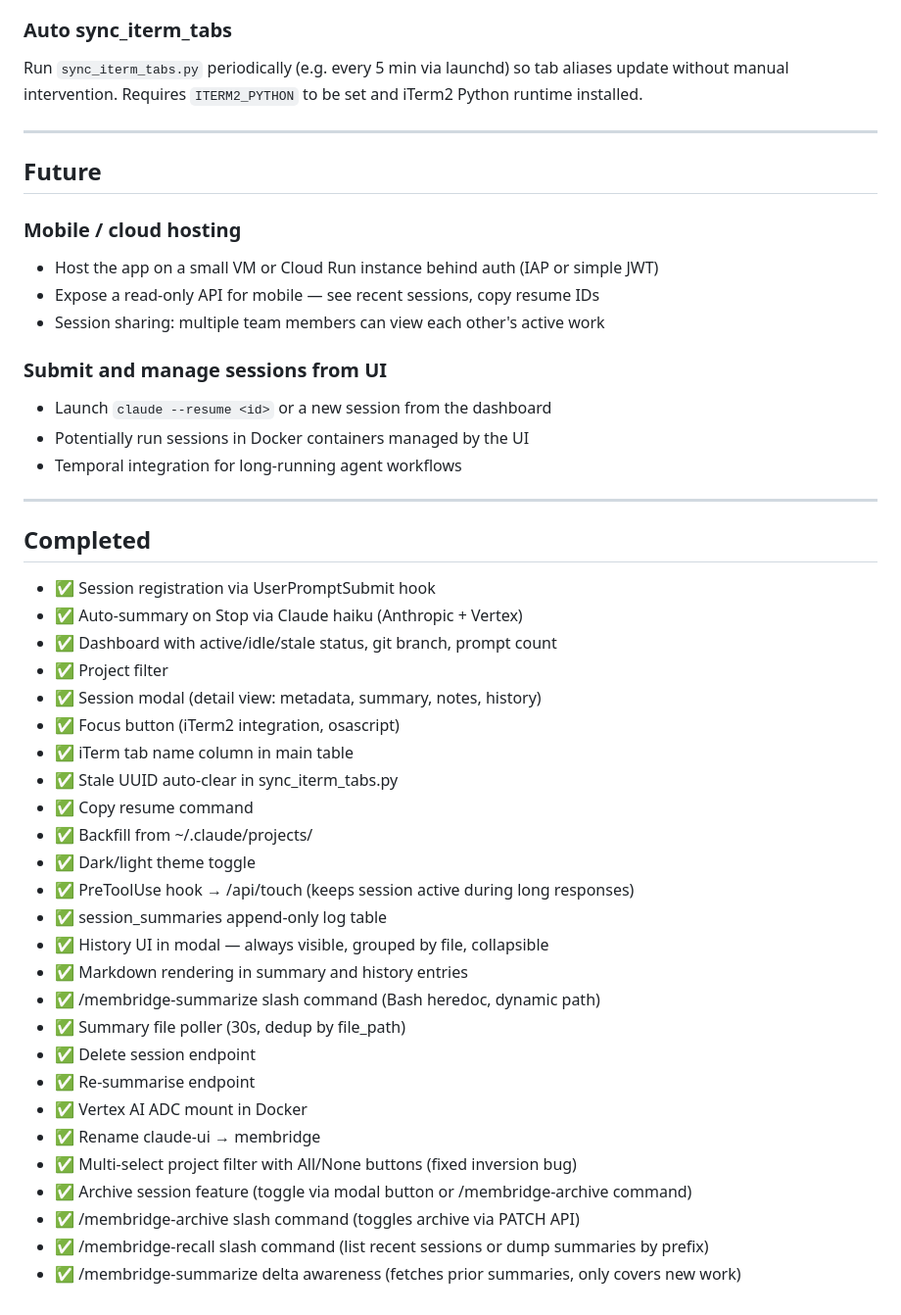
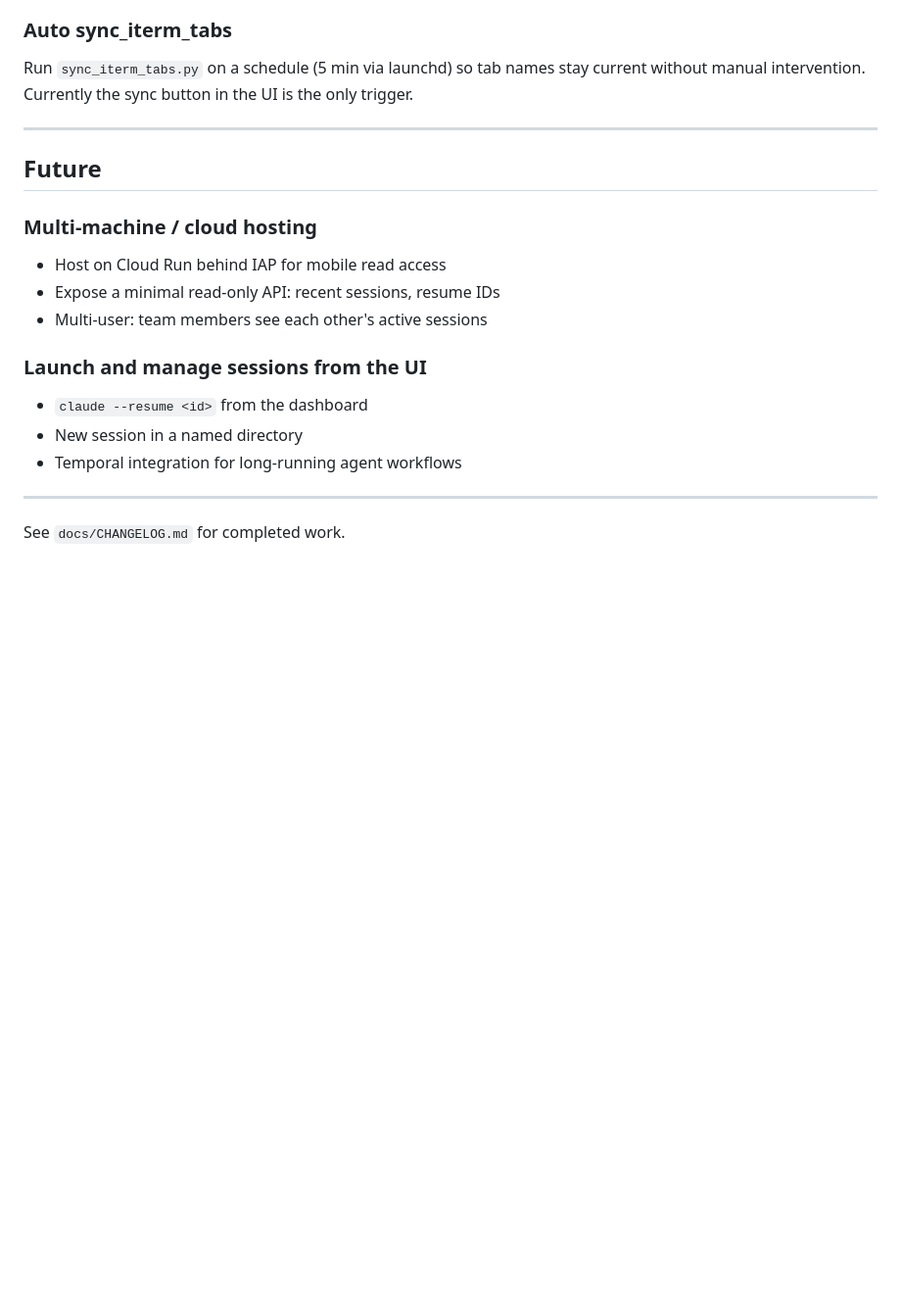
Before and after one commit to daithi-walker/membridge, a Markdown page: docs/BACKLOG.md, the part around one of its changes. Shown at 98% size. Drawn GitHub-style; blank space fills up the shorter version.

```diff
--- a/docs/BACKLOG.md
+++ b/docs/BACKLOG.md
@@ -57,48 +63,21 @@ Periodically sweep `~/.claude/projects/` and upload transcripts to GCS before Cl
 
 ### Auto sync_iterm_tabs
-Run `sync_iterm_tabs.py` periodically (e.g. every 5 min via launchd) so tab aliases update without manual intervention. Requires `ITERM2_PYTHON` to be set and iTerm2 Python runtime installed.
+Run `sync_iterm_tabs.py` on a schedule (5 min via launchd) so tab names stay current without manual intervention. Currently the sync button in the UI is the only trigger.
 
 ---
 
 ## Future
 
-### Mobile / cloud hosting
-- Host the app on a small VM or Cloud Run instance behind auth (IAP or simple JWT)
-- Expose a read-only API for mobile — see recent sessions, copy resume IDs
-- Session sharing: multiple team members can view each other's active work
+### Multi-machine / cloud hosting
+- Host on Cloud Run behind IAP for mobile read access
+- Expose a minimal read-only API: recent sessions, resume IDs
+- Multi-user: team members see each other's active sessions
 
-### Submit and manage sessions from UI
-- Launch `claude --resume <id>` or a new session from the dashboard
-- Potentially run sessions in Docker containers managed by the UI
+### Launch and manage sessions from the UI
+- `claude --resume <id>` from the dashboard
+- New session in a named directory
 - Temporal integration for long-running agent workflows
 
 ---
 
-## Completed
-
-- ✅ Session registration via UserPromptSubmit hook
-- ✅ Auto-summary on Stop via Claude haiku (Anthropic + Vertex)
-- ✅ Dashboard with active/idle/stale status, git branch, prompt count
-- ✅ Project filter
-- ✅ Session modal (detail view: metadata, summary, notes, history)
-- ✅ Focus button (iTerm2 integration, osascript)
-- ✅ iTerm tab name column in main table
-- ✅ Stale UUID auto-clear in sync_iterm_tabs.py
-- ✅ Copy resume command
-- ✅ Backfill from ~/.claude/projects/
-- ✅ Dark/light theme toggle
-- ✅ PreToolUse hook → /api/touch (keeps session active during long responses)
-- ✅ session_summaries append-only log table
-- ✅ History UI in modal — always visible, grouped by file, collapsible
-- ✅ Markdown rendering in summary and history entries
-- ✅ /membridge-summarize slash command (Bash heredoc, dynamic path)
-- ✅ Summary file poller (30s, dedup by file_path)
-- ✅ Delete session endpoint
-- ✅ Re-summarise endpoint
-- ✅ Vertex AI ADC mount in Docker
-- ✅ Rename claude-ui → membridge
-- ✅ Multi-select project filter with All/None buttons (fixed inversion bug)
-- ✅ Archive session feature (toggle via modal button or /membridge-archive command)
-- ✅ /membridge-archive slash command (toggles archive via PATCH API)
-- ✅ /membridge-recall slash command (list recent sessions or dump summaries by prefix)
-- ✅ /membridge-summarize delta awareness (fetches prior summaries, only covers new work)
+See `docs/CHANGELOG.md` for completed work.
```
Also changed, not shown: other parts of docs/BACKLOG.md (+45 -39 lines), docs/CHANGELOG.md (added, +38 -0 lines).
